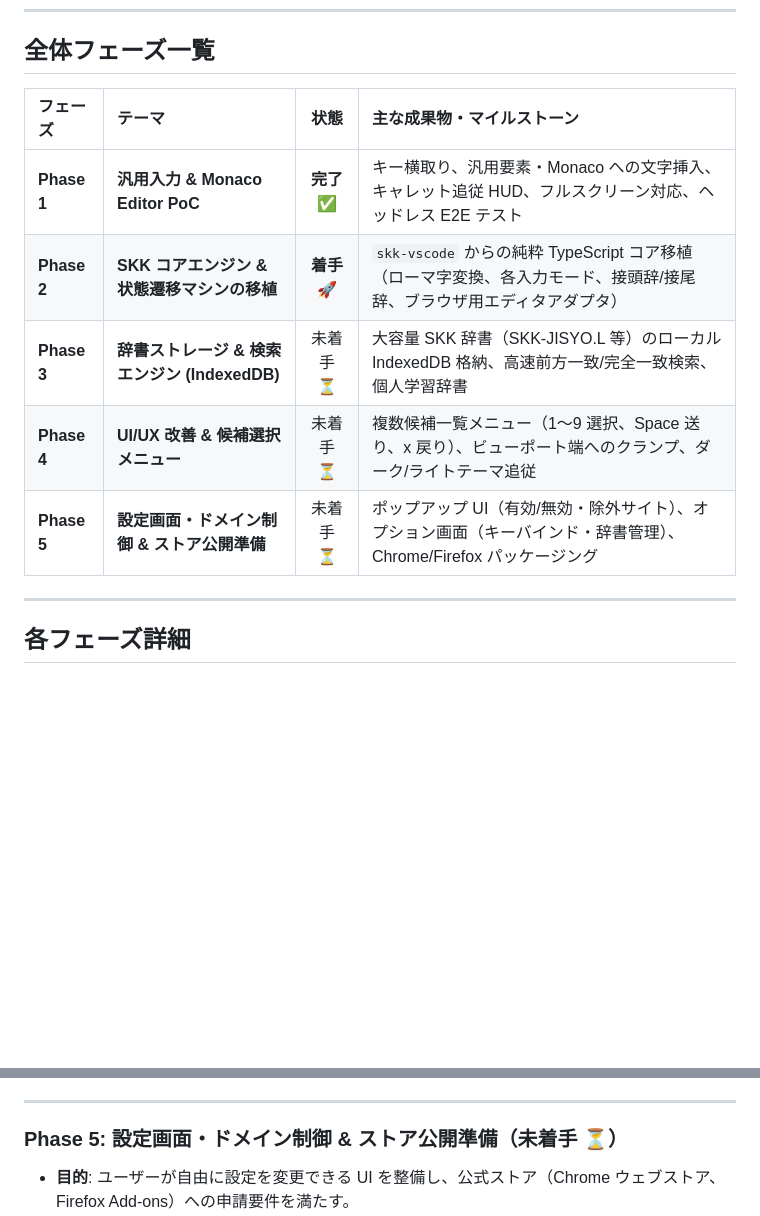
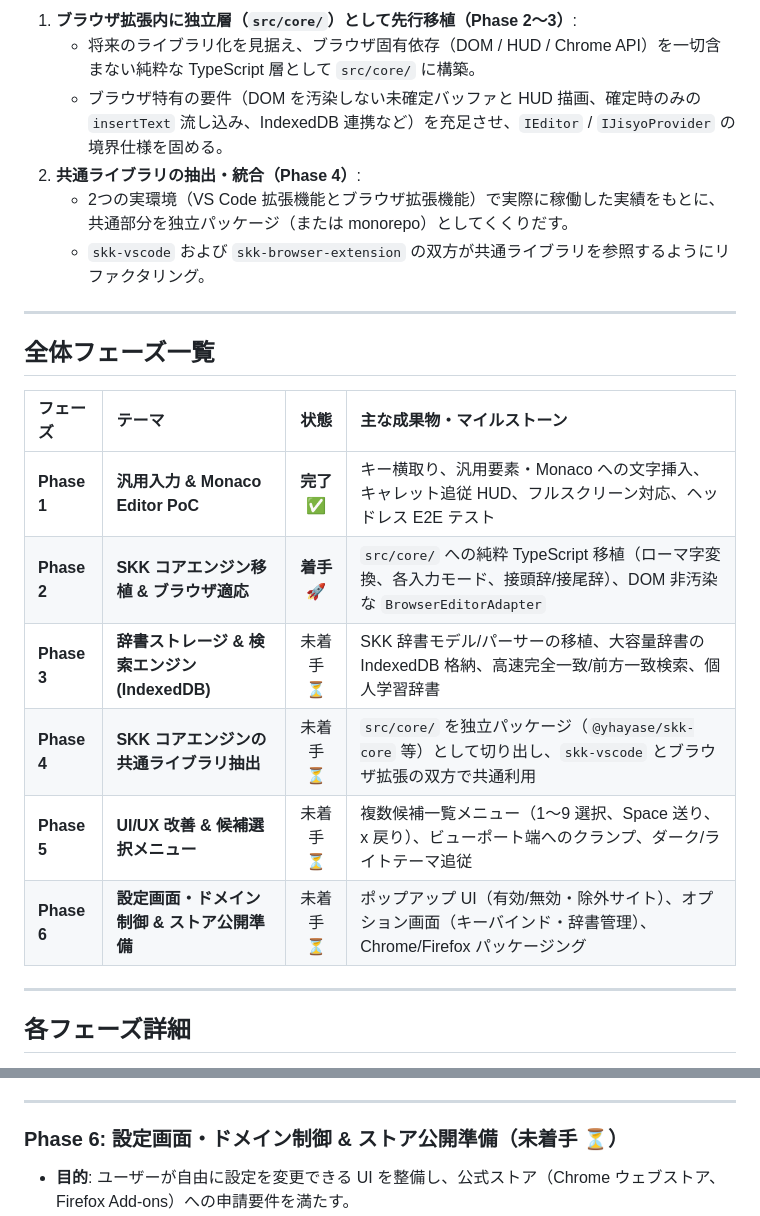
Before and after one commit to yhayase/HerissonSKK-browser, a Markdown page: docs/roadmap.md, 2 parts joined by grey strips. GitHub-like rendering; blank space fills up the shorter version.

```diff
--- a/docs/roadmap.md
+++ b/docs/roadmap.md
@@ -9,12 +24,22 @@
+1. **ブラウザ拡張内に独立層（`src/core/`）として先行移植（Phase 2〜3）**:
+   - 将来のライブラリ化を見据え、ブラウザ固有依存（DOM / HUD / Chrome API）を一切含まない純粋な TypeScript 層として `src/core/` に構築。
+   - ブラウザ特有の要件（DOM を汚染しない未確定バッファと HUD 描画、確定時のみの `insertText` 流し込み、IndexedDB 連携など）を充足させ、`IEditor` / `IJisyoProvider` の境界仕様を固める。
+2. **共通ライブラリの抽出・統合（Phase 4）**:
+   - 2つの実環境（VS Code 拡張機能とブラウザ拡張機能）で実際に稼働した実績をもとに、共通部分を独立パッケージ（または monorepo）としてくくりだす。
+   - `skk-vscode` および `skk-browser-extension` の双方が共通ライブラリを参照するようにリファクタリング。
+
+---
+
 ## 全体フェーズ一覧
 
 | フェーズ | テーマ | 状態 | 主な成果物・マイルストーン |
 | :--- | :--- | :---: | :--- |
 | **Phase 1** | **汎用入力 & Monaco Editor PoC** | **完了 ✅** | キー横取り、汎用要素・Monaco への文字挿入、キャレット追従 HUD、フルスクリーン対応、ヘッドレス E2E テスト |
-| **Phase 2** | **SKK コアエンジン & 状態遷移マシンの移植** | **着手 🚀** | `skk-vscode` からの純粋 TypeScript コア移植（ローマ字変換、各入力モード、接頭辞/接尾辞、ブラウザ用エディタアダプタ） |
-| **Phase 3** | **辞書ストレージ & 検索エンジン (IndexedDB)** | 未着手 ⏳ | 大容量 SKK 辞書（SKK-JISYO.L 等）のローカル IndexedDB 格納、高速前方一致/完全一致検索、個人学習辞書 |
-| **Phase 4** | **UI/UX 改善 & 候補選択メニュー** | 未着手 ⏳ | 複数候補一覧メニュー（1〜9 選択、Space 送り、x 戻り）、ビューポート端へのクランプ、ダーク/ライトテーマ追従 |
-| **Phase 5** | **設定画面・ドメイン制御 & ストア公開準備** | 未着手 ⏳ | ポップアップ UI（有効/無効・除外サイト）、オプション画面（キーバインド・辞書管理）、Chrome/Firefox パッケージング |
+| **Phase 2** | **SKK コアエンジン移植 & ブラウザ適応** | **着手 🚀** | `src/core/` への純粋 TypeScript 移植（ローマ字変換、各入力モード、接頭辞/接尾辞）、DOM 非汚染な `BrowserEditorAdapter` |
+| **Phase 3** | **辞書ストレージ & 検索エンジン (IndexedDB)** | 未着手 ⏳ | SKK 辞書モデル/パーサーの移植、大容量辞書の IndexedDB 格納、高速完全一致/前方一致検索、個人学習辞書 |
+| **Phase 4** | **SKK コアエンジンの共通ライブラリ抽出** | 未着手 ⏳ | `src/core/` を独立パッケージ（`@yhayase/skk-core` 等）として切り出し、`skk-vscode` とブラウザ拡張の双方で共通利用 |
+| **Phase 5** | **UI/UX 改善 & 候補選択メニュー** | 未着手 ⏳ | 複数候補一覧メニュー（1〜9 選択、Space 送り、x 戻り）、ビューポート端へのクランプ、ダーク/ライトテーマ追従 |
+| **Phase 6** | **設定画面・ドメイン制御 & ストア公開準備** | 未着手 ⏳ | ポップアップ UI（有効/無効・除外サイト）、オプション画面（キーバインド・辞書管理）、Chrome/Firefox パッケージング |
 
 ---
 
@@ -93,7 +133,7 @@
 
 ---
 
-### Phase 5: 設定画面・ドメイン制御 & ストア公開準備（未着手 ⏳）
+### Phase 6: 設定画面・ドメイン制御 & ストア公開準備（未着手 ⏳）
 
 - **目的**: ユーザーが自由に設定を変更できる UI を整備し、公式ストア（Chrome ウェブストア、Firefox Add-ons）への申請要件を満たす。
 - **タスク一覧**:
```
Also changed, not shown: other parts of docs/roadmap.md (+47 -17 lines).
